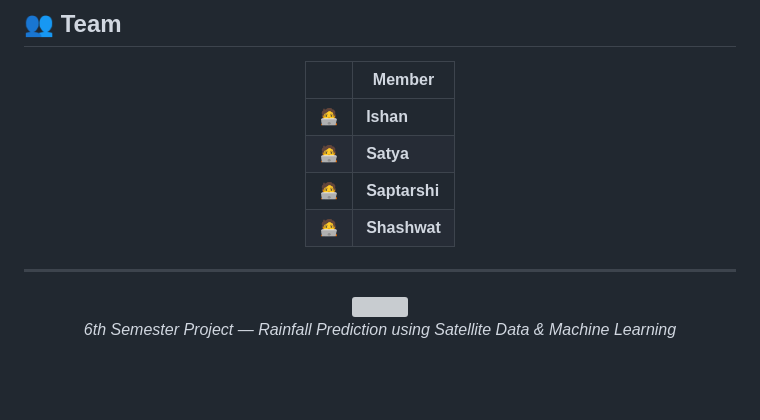
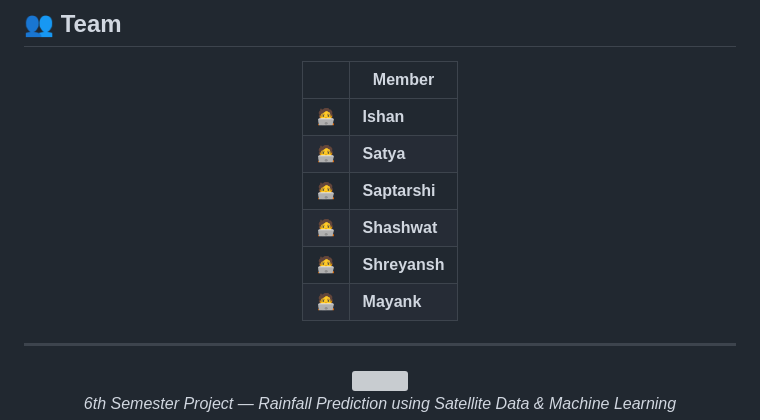
Before and after one commit to IshanG2111/RainFall-Prediction-Model-, a Markdown page: README.md, the part around the change. GitHub-like rendering; blank space fills up the shorter version; grey boxes are pictures that could not be loaded.

Commit message:
Add Shreyansh and Mayank to the contributors list

```diff
--- a/README.md
+++ b/README.md
@@ -273,6 +273,8 @@ See [`docs/backend_architecture.md`](docs/backend_architecture.md) for full requ
 | 🧑‍💻 | **Satya** |
 | 🧑‍💻 | **Saptarshi** |
 | 🧑‍💻 | **Shashwat** |
+| 🧑‍💻 | **Shreyansh** |
+| 🧑‍💻 | **Mayank** |
 
 </div>
 
```
